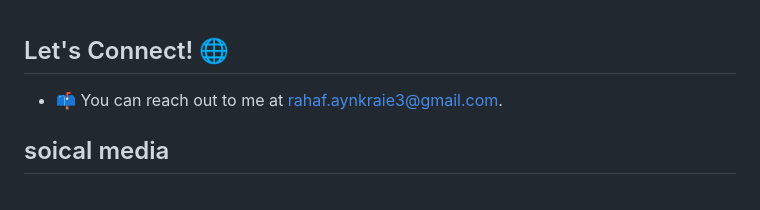
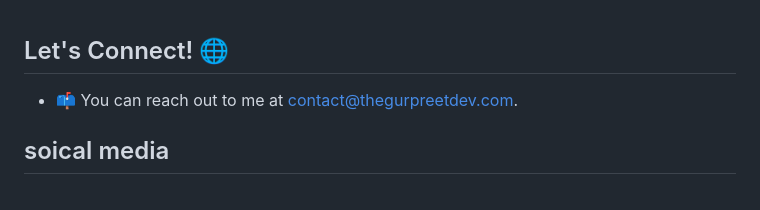
Before and after one commit to Gur512/Comfort-Craft, a Markdown page: README.md, the part around the change. GitHub-like rendering.

```diff
--- a/README.md
+++ b/README.md
@@ -82,7 +82,7 @@ Make sure you have the following installed:
 
 ## Let's Connect! 🌐
 
-- 📫 You can reach out to me at [rahaf.aynkraie3@gmail.com](mailto:rahaf.aynkraie3@gmail.com).
+- 📫 You can reach out to me at [contact@thegurpreetdev.com](mailto:contact@thegurpreetdev.com).
 ## soical media
 
 
```
